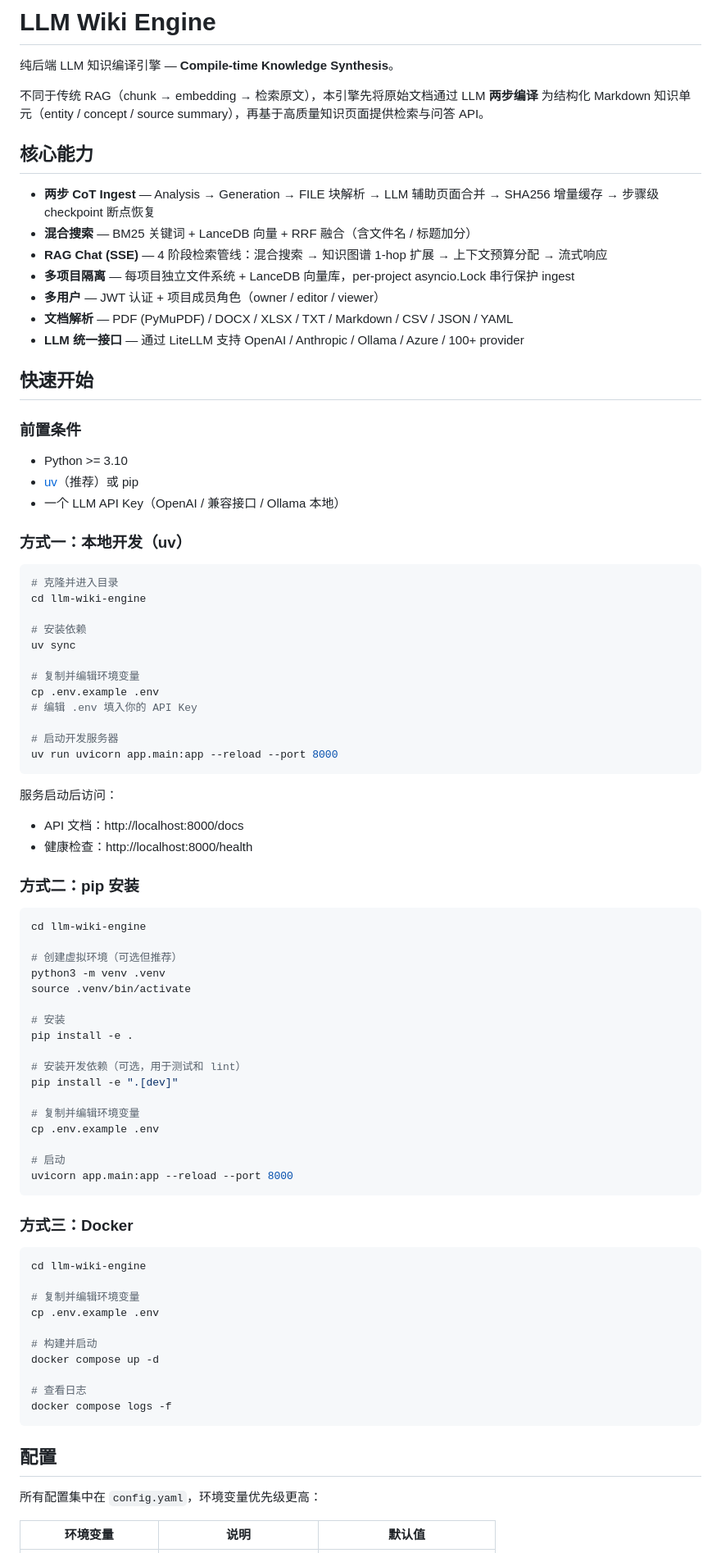
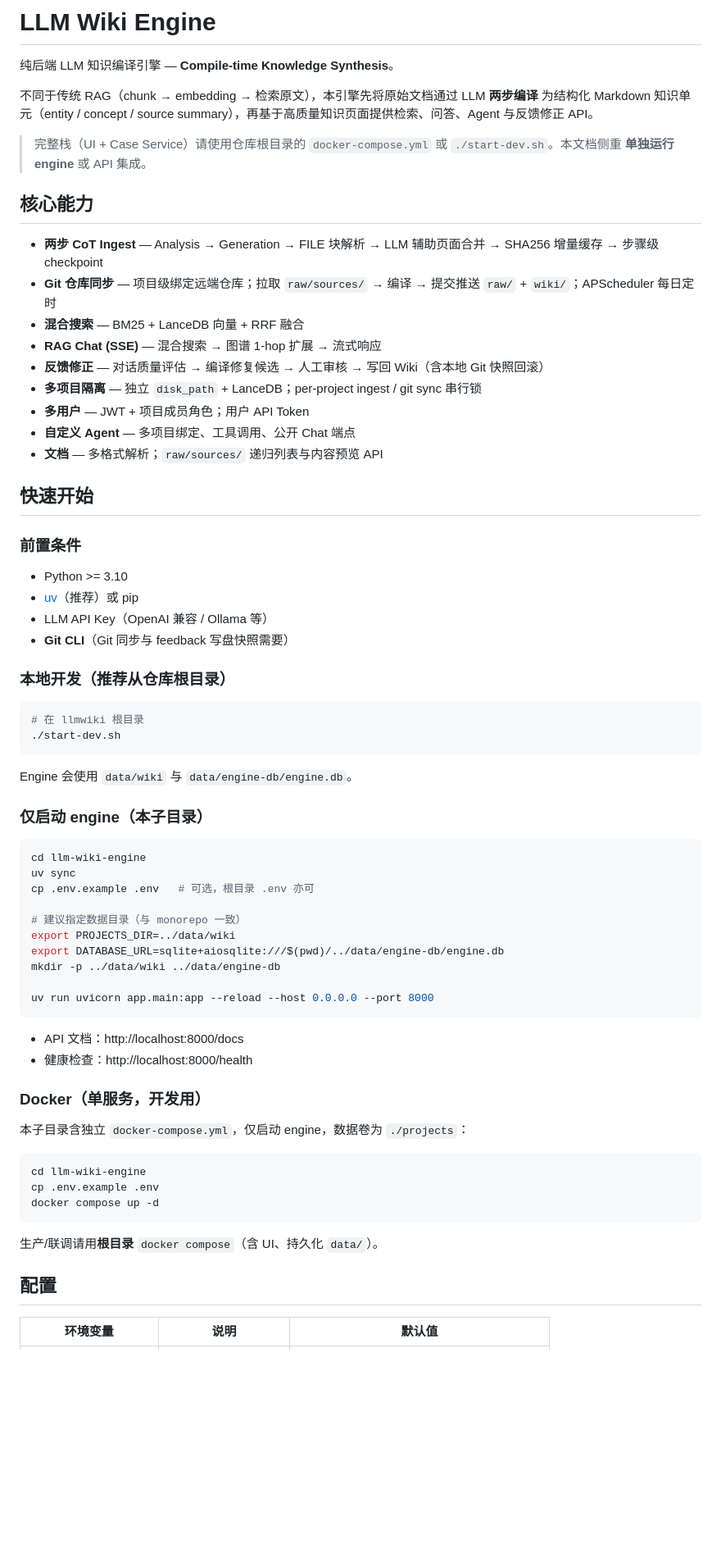
Before and after one commit to Ken-u/llm-wiki-engine, a Markdown page: README.md, the part around one of its changes. Shown at 82% size. Rendered like a GitHub page; blank space fills up the shorter version.

````diff
--- a/README.md
+++ b/README.md
@@ -2,17 +2,21 @@
 
 纯后端 LLM 知识编译引擎 — **Compile-time Knowledge Synthesis**。
 
-不同于传统 RAG（chunk → embedding → 检索原文），本引擎先将原始文档通过 LLM **两步编译** 为结构化 Markdown 知识单元（entity / concept / source summary），再基于高质量知识页面提供检索与问答 API。
+不同于传统 RAG（chunk → embedding → 检索原文），本引擎先将原始文档通过 LLM **两步编译** 为结构化 Markdown 知识单元（entity / concept / source summary），再基于高质量知识页面提供检索、问答、Agent 与反馈修正 API。
+
+> 完整栈（UI + Case Service）请使用仓库根目录的 `docker-compose.yml` 或 `./start-dev.sh`。本文档侧重 **单独运行 engine** 或 API 集成。
 
 ## 核心能力
 
-- **两步 CoT Ingest** — Analysis → Generation → FILE 块解析 → LLM 辅助页面合并 → SHA256 增量缓存 → 步骤级 checkpoint 断点恢复
-- **混合搜索** — BM25 关键词 + LanceDB 向量 + RRF 融合（含文件名 / 标题加分）
-- **RAG Chat (SSE)** — 4 阶段检索管线：混合搜索 → 知识图谱 1-hop 扩展 → 上下文预算分配 → 流式响应
-- **多项目隔离** — 每项目独立文件系统 + LanceDB 向量库，per-project asyncio.Lock 串行保护 ingest
-- **多用户** — JWT 认证 + 项目成员角色（owner / editor / viewer）
-- **文档解析** — PDF (PyMuPDF) / DOCX / XLSX / TXT / Markdown / CSV / JSON / YAML
-- **LLM 统一接口** — 通过 LiteLLM 支持 OpenAI / Anthropic / Ollama / Azure / 100+ provider
+- **两步 CoT Ingest** — Analysis → Generation → FILE 块解析 → LLM 辅助页面合并 → SHA256 增量缓存 → 步骤级 checkpoint
+- **Git 仓库同步** — 项目级绑定远端仓库；拉取 `raw/sources/` → 编译 → 提交推送 `raw/` + `wiki/`；APScheduler 每日定时
+- **混合搜索** — BM25 + LanceDB 向量 + RRF 融合
+- **RAG Chat (SSE)** — 混合搜索 → 图谱 1-hop 扩展 → 流式响应
+- **反馈修正** — 对话质量评估 → 编译修复候选 → 人工审核 → 写回 Wiki（含本地 Git 快照回滚）
+- **多项目隔离** — 独立 `disk_path` + LanceDB；per-project ingest / git sync 串行锁
+- **多用户** — JWT + 项目成员角色；用户 API Token
+- **自定义 Agent** — 多项目绑定、工具调用、公开 Chat 端点
+- **文档** — 多格式解析；`raw/sources/` 递归列表与内容预览 API
 
 ## 快速开始
 
@@ -20,69 +24,49 @@
 
 - Python >= 3.10
 - [uv](https://docs.astral.sh/uv/)（推荐）或 pip
-- 一个 LLM API Key（OpenAI / 兼容接口 / Ollama 本地）
+- LLM API Key（OpenAI 兼容 / Ollama 等）
+- **Git CLI**（Git 同步与 feedback 写盘快照需要）
 
-### 方式一：本地开发（uv）
+### 本地开发（推荐从仓库根目录）
 
 ```bash
-# 克隆并进入目录
-cd llm-wiki-engine
-
-# 安装依赖
-uv sync
-
-# 复制并编辑环境变量
-cp .env.example .env
-# 编辑 .env 填入你的 API Key
-
-# 启动开发服务器
-uv run uvicorn app.main:app --reload --port 8000
+# 在 llmwiki 根目录
+./start-dev.sh
 ```
 
-服务启动后访问：
+Engine 会使用 `data/wiki` 与 `data/engine-db/engine.db`。
+
+### 仅启动 engine（本子目录）
+
+```bash
+cd llm-wiki-engine
+uv sync
+cp .env.example .env   # 可选，根目录 .env 亦可
+
+# 建议指定数据目录（与 monorepo 一致）
+export PROJECTS_DIR=../data/wiki
+export DATABASE_URL=sqlite+aiosqlite:///$(pwd)/../data/engine-db/engine.db
+mkdir -p ../data/wiki ../data/engine-db
+
+uv run uvicorn app.main:app --reload --host 0.0.0.0 --port 8000
+```
+
 - API 文档：http://localhost:8000/docs
 - 健康检查：http://localhost:8000/health
 
-### 方式二：pip 安装
+### Docker（单服务，开发用）
+
+本子目录含独立 `docker-compose.yml`，仅启动 engine，数据卷为 `./projects`：
 
 ```bash
 cd llm-wiki-engine
-
-# 创建虚拟环境（可选但推荐）
-python3 -m venv .venv
-source .venv/bin/activate
-
-# 安装
-pip install -e .
-
-# 安装开发依赖（可选，用于测试和 lint）
-pip install -e ".[dev]"
-
-# 复制并编辑环境变量
 cp .env.example .env
-
-# 启动
-uvicorn app.main:app --reload --port 8000
+docker compose up -d
 ```
 
-### 方式三：Docker
-
-```bash
-cd llm-wiki-engine
-
-# 复制并编辑环境变量
-cp .env.example .env
-
-# 构建并启动
-docker compose up -d
-
-# 查看日志
-docker compose logs -f
-```
+生产/联调请用**根目录** `docker compose`（含 UI、持久化 `data/`）。
 
 ## 配置
 
-所有配置集中在 `config.yaml`，环境变量优先级更高：
-
 | 环境变量 | 说明 | 默认值 |
 |----------|------|--------|
````
Also changed, not shown: other parts of README.md (+93 -116 lines).
